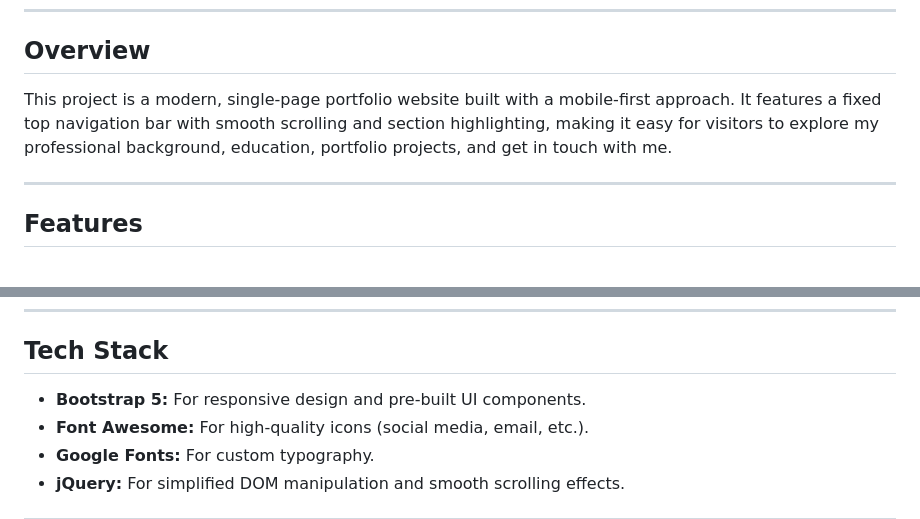
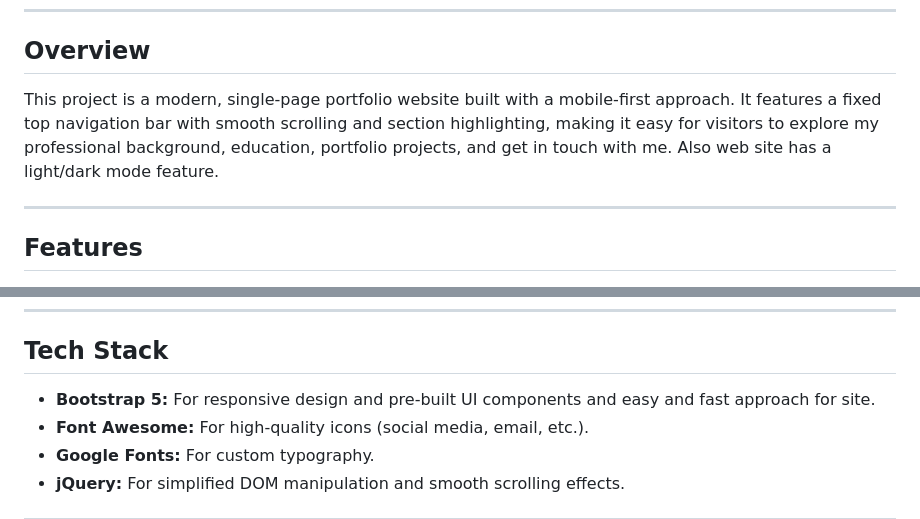
Before and after one commit to ErenKilisli/Portfolio-Website, a Markdown page: README.md, 2 parts joined by grey strips. GitHub-like rendering.

```diff
--- a/README.md
+++ b/README.md
@@ -20,7 +20,7 @@ Welcome to my Personal Portfolio Website repository! This project is a one-page
 
 ## Overview
 
-This project is a modern, single-page portfolio website built with a mobile-first approach. It features a fixed top navigation bar with smooth scrolling and section highlighting, making it easy for visitors to explore my professional background, education, portfolio projects, and get in touch with me.
+This project is a modern, single-page portfolio website built with a mobile-first approach. It features a fixed top navigation bar with smooth scrolling and section highlighting, making it easy for visitors to explore my professional background, education, portfolio projects, and get in touch with me. Also web site has a light/dark mode feature.
 
 ---
 
@@ -57,7 +57,7 @@ This project is a modern, single-page portfolio website built with a mobile-firs
 
 ## Tech Stack
 
-- **Bootstrap 5:** For responsive design and pre-built UI components.
+- **Bootstrap 5:** For responsive design and pre-built UI components and easy and fast approach for site.
 - **Font Awesome:** For high-quality icons (social media, email, etc.).
 - **Google Fonts:** For custom typography.
 - **jQuery:** For simplified DOM manipulation and smooth scrolling effects.
```
